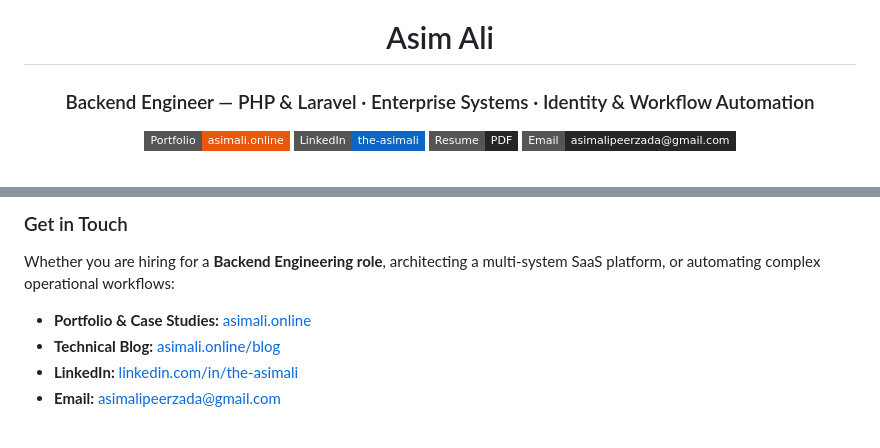
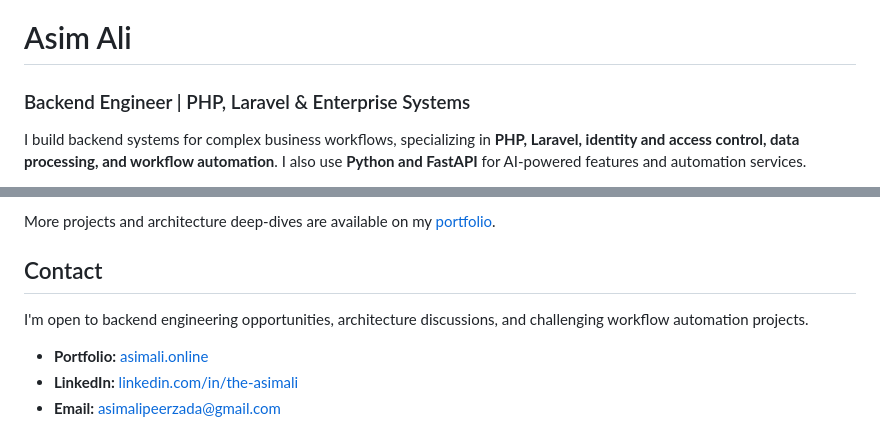
Before and after one commit to asim-ali-peerzada/asim-ali-peerzada, a Markdown page: README.md, 2 parts joined by grey strips. Rendered like a GitHub page; badges without logos.

```diff
--- a/README.md
+++ b/README.md
@@ -2,9 +1,6 @@
 
 # Asim Ali
-### Backend Engineer — PHP & Laravel · Enterprise Systems · Identity & Workflow Automation
+### Backend Engineer | PHP, Laravel & Enterprise Systems
 
-[![Portfolio](https://img.shields.io/badge/Portfolio-asimali.online-EA580C?style=flat-square&logo=safari&logoColor=white)](https://asimali.online)
-[![LinkedIn](https://img.shields.io/badge/LinkedIn-the--asimali-0A66C2?style=flat-square&logo=linkedin&logoColor=white)](https://www.linkedin.com/in/the-asimali)
-[![Resume](https://img.shields.io/badge/Resume-PDF-262626?style=flat-square&logo=adobeacrobatreader&logoColor=white)](https://asimali.online/Asim_Ali_Resume.pdf)
-[![Email](https://img.shields.io/badge/Email-asimalipeerzada%40gmail.com-262626?style=flat-square&logo=gmail&logoColor=white)](mailto:asimalipeerzada@gmail.com)
+I build backend systems for complex business workflows, specializing in **PHP, Laravel, identity and access control, data processing, and workflow automation**. I also use **Python and FastAPI** for AI-powered features and automation services.
 
@@ -63,9 +156,10 @@ I am a **Backend Engineer** with 3 years of production experience specializing i
 
-### Get in Touch
+More projects and architecture deep-dives are available on my [portfolio](https://asimali.online).
 
-Whether you are hiring for a **Backend Engineering role**, architecting a multi-system SaaS platform, or automating complex operational workflows:
+## Contact
 
-- **Portfolio & Case Studies:** [asimali.online](https://asimali.online)
-- **Technical Blog:** [asimali.online/blog](https://asimali.online/blog)
+I'm open to backend engineering opportunities, architecture discussions, and challenging workflow automation projects.
+
+- **Portfolio:** [asimali.online](https://asimali.online)
 - **LinkedIn:** [linkedin.com/in/the-asimali](https://www.linkedin.com/in/the-asimali)
 - **Email:** [asimalipeerzada@gmail.com](mailto:asimalipeerzada@gmail.com)
```
Also changed, not shown: other parts of README.md (+132 -36 lines).
